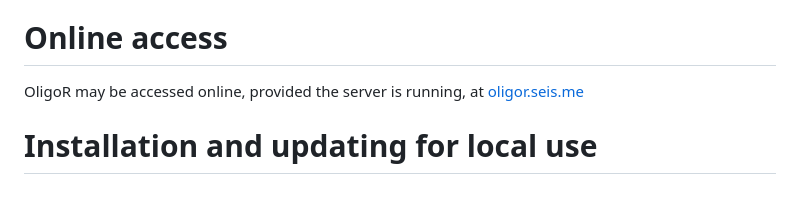
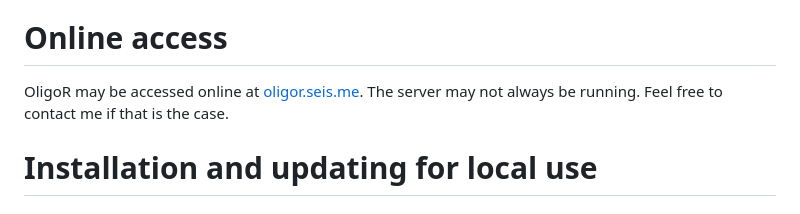
Before and after one commit to EricLarG4/OligoR, a Markdown page: README.md, the part around the change. Drawn GitHub-style.

```diff
--- a/README.md
+++ b/README.md
@@ -14,7 +14,7 @@ OligoR is an entirely open-source application, that can be run from the source c
 
 # Online access
 
-OligoR may be accessed online, provided the server is running, at [oligor.seis.me](https://2478-193-50-102-106.eu.ngrok.io/)
+OligoR may be accessed online at [oligor.seis.me](oligor.seis.me). The server may not always be running. Feel free to contact me if that is the case.
 
 # Installation and updating for local use
 
```
